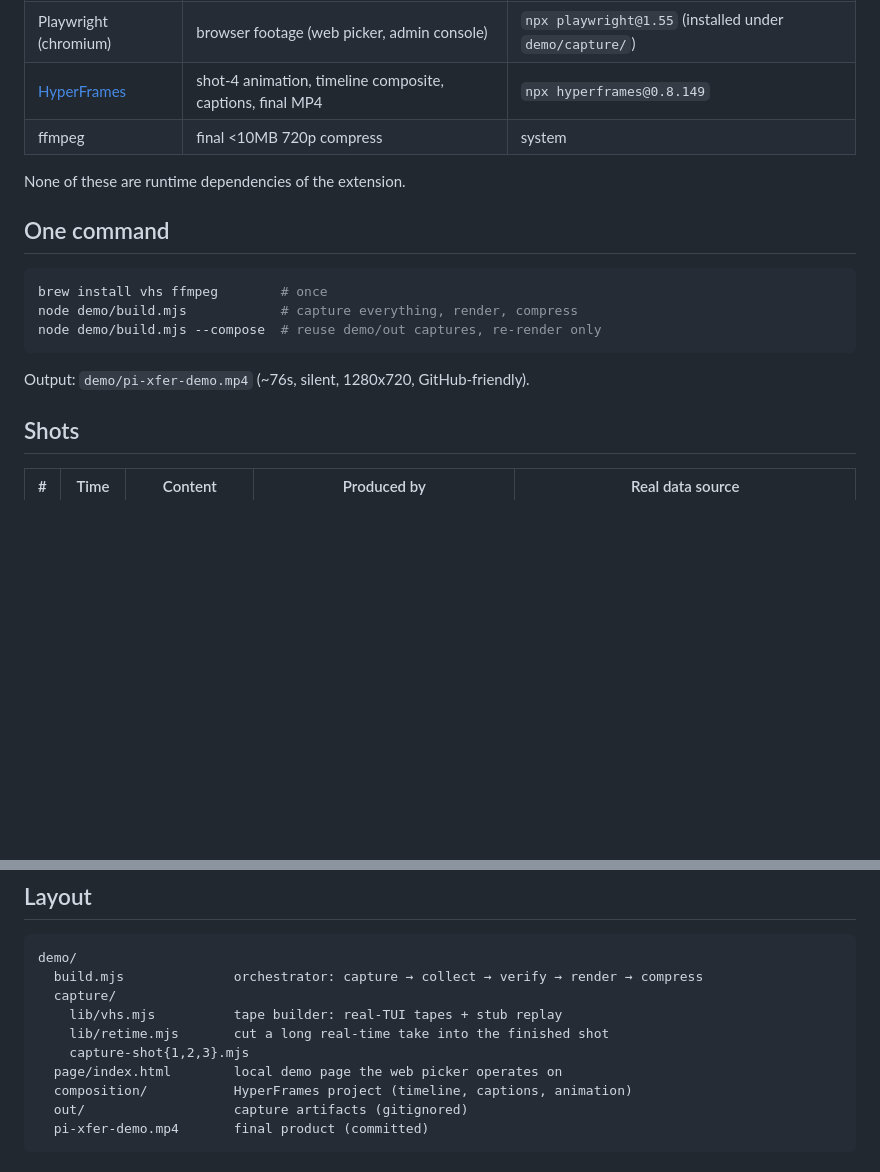
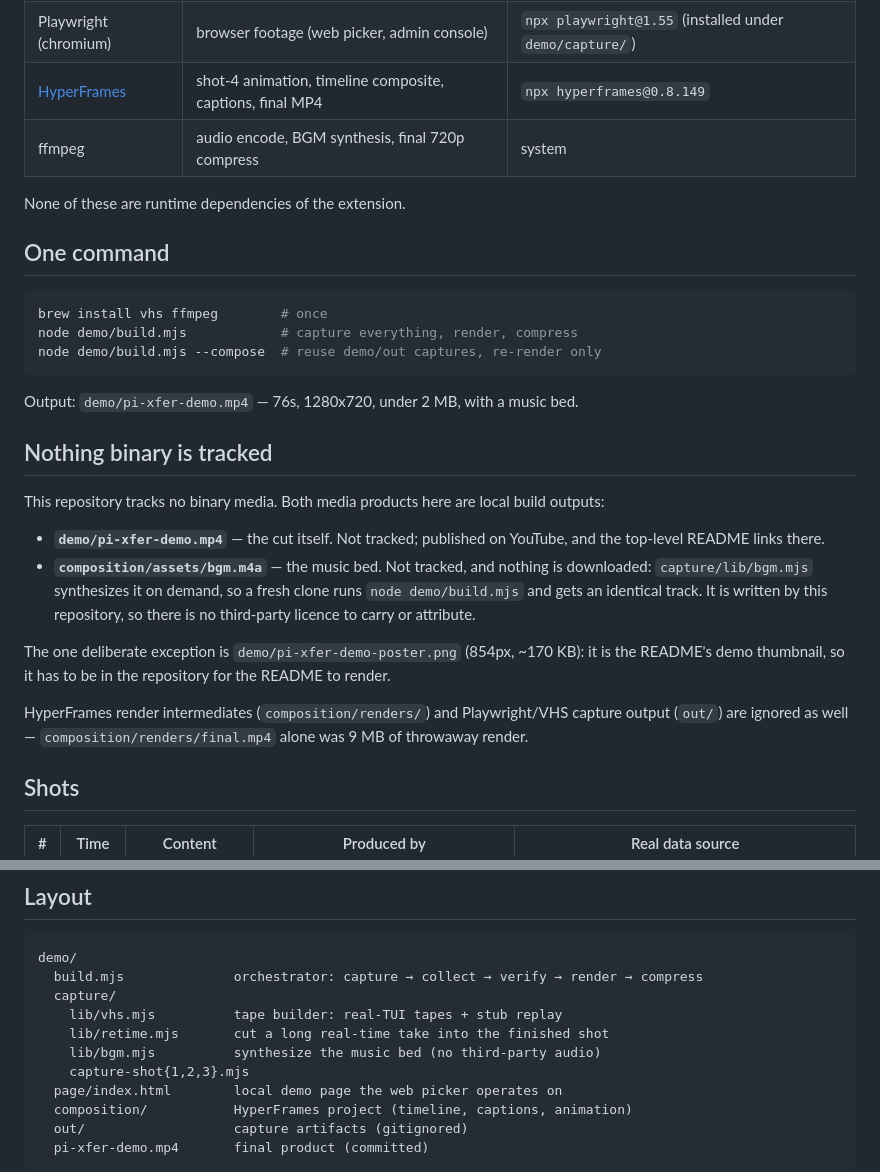
Before and after one commit to azzgo/pi-xfer, a Markdown page: demo/README.md, 2 parts joined by grey strips. Drawn GitHub-style; blank space fills up the shorter version.

````diff
--- a/demo/README.md
+++ b/demo/README.md
@@ -12,7 +12,7 @@ admin daemon. VHS/Playwright/HyperFrames are presentation only.
 | [VHS](https://github.com/charmbracelet/vhs) (brew, incl. ttyd) | terminal footage from `.tape` files | `vhs x.tape` |
 | Playwright (chromium) | browser footage (web picker, admin console) | `npx playwright@1.55` (installed under `demo/capture/`) |
 | [HyperFrames](https://github.com/heygen-com/hyperframes) | shot-4 animation, timeline composite, captions, final MP4 | `npx hyperframes@0.8.149` |
-| ffmpeg | final <10MB 720p compress | system |
+| ffmpeg | audio encode, BGM synthesis, final 720p compress | system |
 
 None of these are runtime dependencies of the extension.
 
@@ -24,7 +24,27 @@ node demo/build.mjs            # capture everything, render, compress
 node demo/build.mjs --compose  # reuse demo/out captures, re-render only
 ```
 
-Output: `demo/pi-xfer-demo.mp4` (~76s, silent, 1280x720, GitHub-friendly).
+Output: `demo/pi-xfer-demo.mp4` — 76s, 1280x720, under 2 MB, with a music bed.
+
+## Nothing binary is tracked
+
+This repository tracks no binary media. Both media products here are local
+build outputs:
+
+- **`demo/pi-xfer-demo.mp4`** — the cut itself. Not tracked; published on
+  YouTube, and the top-level README links there.
+- **`composition/assets/bgm.m4a`** — the music bed. Not tracked, and nothing is
+  downloaded: `capture/lib/bgm.mjs` synthesizes it on demand, so a fresh clone
+  runs `node demo/build.mjs` and gets an identical track. It is written by this
+  repository, so there is no third-party licence to carry or attribute.
+
+The one deliberate exception is `demo/pi-xfer-demo-poster.png` (854px, ~170 KB):
+it is the README's demo thumbnail, so it has to be in the repository for the
+README to render.
+
+HyperFrames render intermediates (`composition/renders/`) and Playwright/VHS
+capture output (`out/`) are ignored as well — `composition/renders/final.mp4`
+alone was 9 MB of throwaway render.
 
 ## Shots
 
@@ -110,6 +130,7 @@ demo/
   capture/
     lib/vhs.mjs          tape builder: real-TUI tapes + stub replay
     lib/retime.mjs       cut a long real-time take into the finished shot
+    lib/bgm.mjs          synthesize the music bed (no third-party audio)
     capture-shot{1,2,3}.mjs
   page/index.html        local demo page the web picker operates on
   composition/           HyperFrames project (timeline, captions, animation)
````
Also changed, not shown: README.md (+8 -3 lines), demo/pi-xfer-demo-poster.png, 4 other files.
